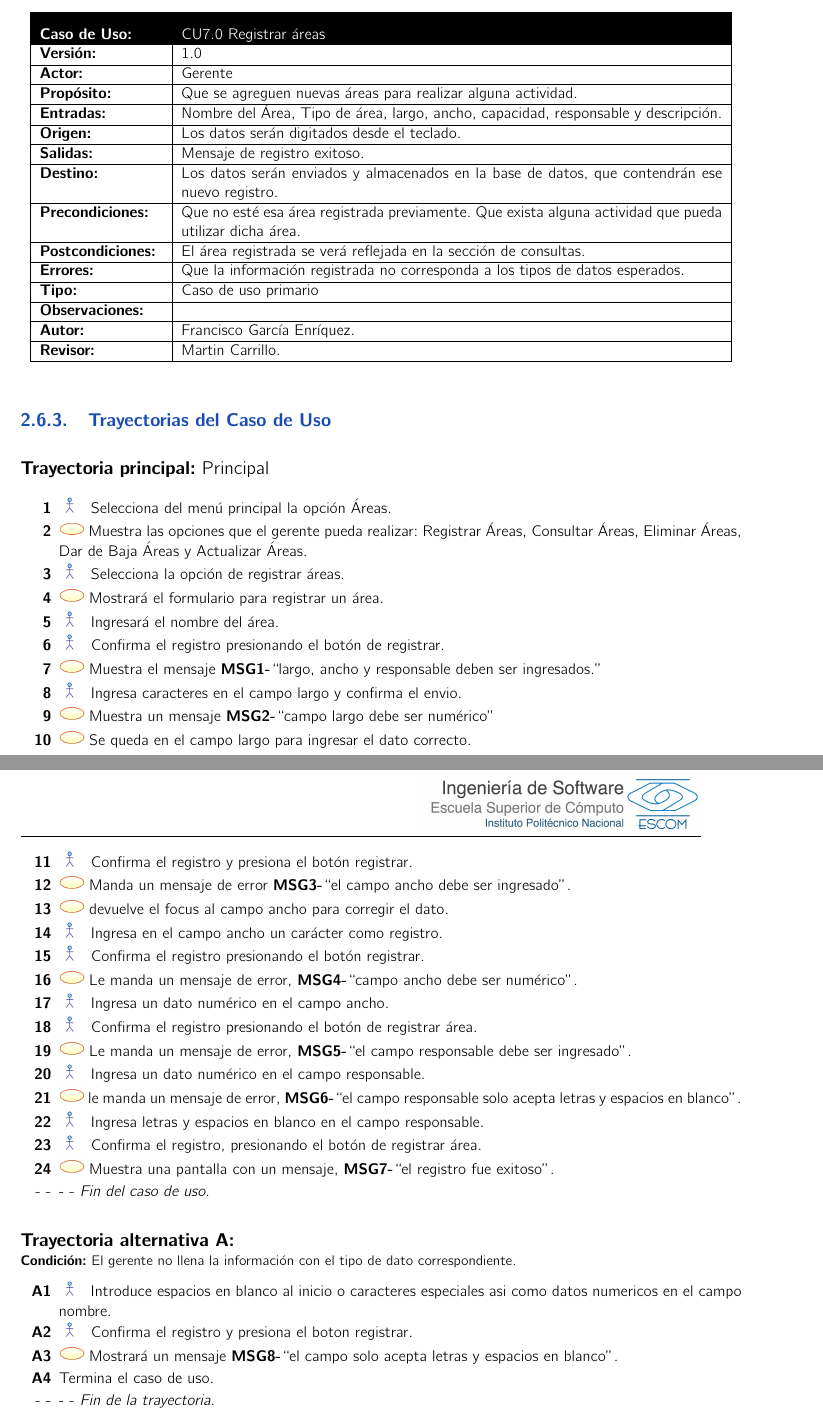
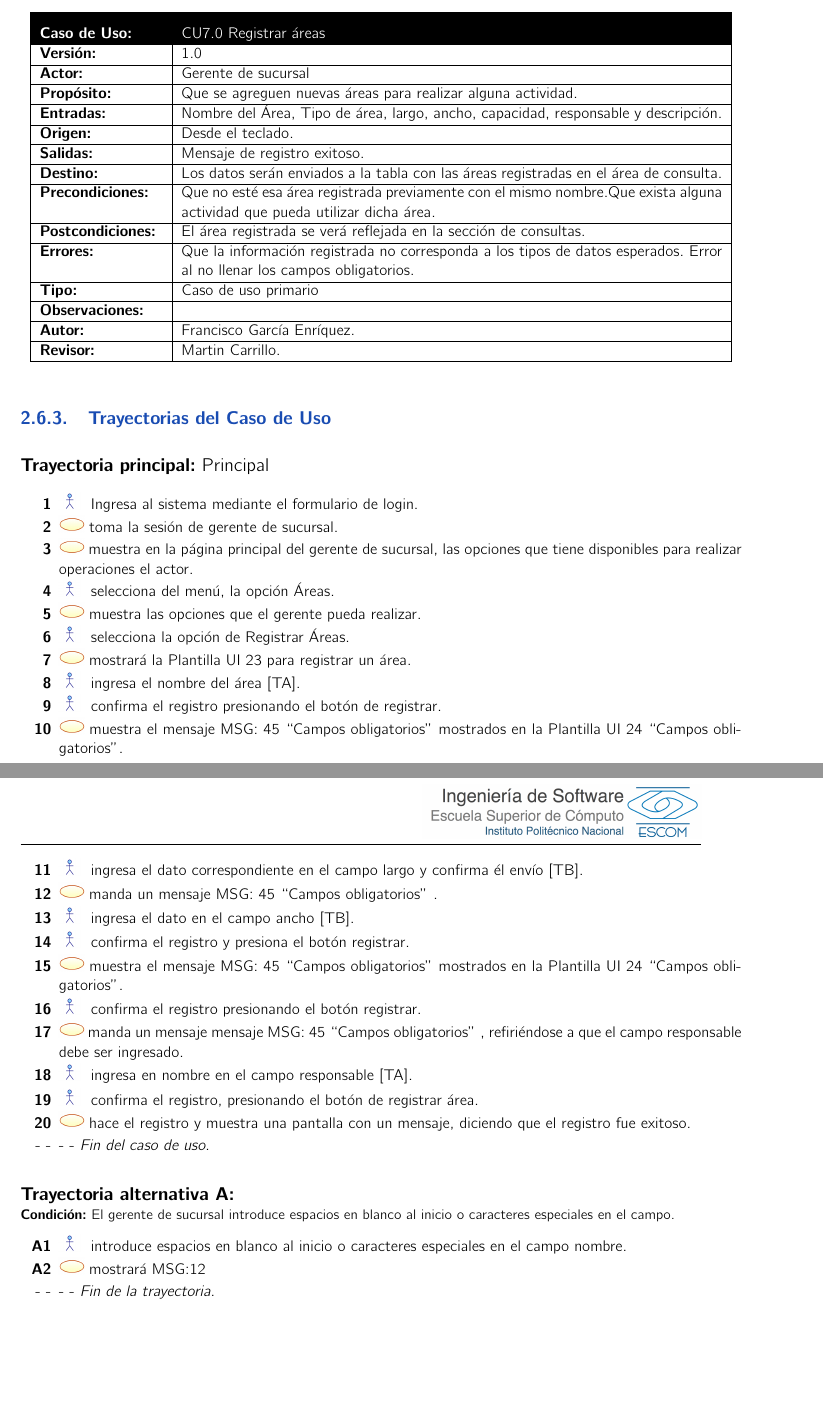
Before and after one commit to RobESCOM/Centro-Deportivo, a LaTeX book (Documentación/analisis.tex, which reads Documentación/cu/cu07.tex): two parts of pages 20 and 21 of 82, joined at a grey line, cut so that both start at the same text, the shorter picture padded with empty space. Compiled offline with pdfLaTeX.

Commit message:
Caso de uso 7

```diff
--- a/Documentación/cu/cu07.tex
+++ b/Documentación/cu/cu07.tex
@@ -3,20 +3,17 @@
 % \IUref{IUEliPS}{Eliminar Planta de Selección}
 
 %\begin{UseCase}[archivo de imágen]{UCX}{Nombre del Caso de uso}{
-	\begin{UseCase}{CU7.0}{Registrar áreas}{
-		En esta sección el administrador podrá dar de alta una nueva área.
-	}
+	\begin{UseCase}{CU7.0}{Registrar áreas}{En esta sección el administrador podrá dar de alta una nueva área.}
 		\UCitem{Versión}{1.0}
-		\UCitem{Actor}{Gerente}
+		\UCitem{Actor}{Gerente de sucursal}
 		\UCitem{Propósito}{Que se agreguen nuevas áreas para realizar alguna actividad.}
-		\UCitem{Entradas}{Nombre del Área, Tipo de área, largo, ancho, capacidad, responsable y 					     descripción.}
-		\UCitem{Origen}{Los datos serán digitados desde el teclado.}
+		\UCitem{Entradas}{Nombre del Área, Tipo de área, largo, ancho, capacidad, responsable y descripción.}
+		\UCitem{Origen}{Desde el teclado.}
 		\UCitem{Salidas}{Mensaje de registro exitoso.}
-		\UCitem{Destino}{Los datos serán enviados y almacenados en la base de datos, que 					contendrán ese nuevo registro.}
-		\UCitem{Precondiciones}{Que no esté esa área registrada previamente.
-		Que exista alguna actividad que pueda utilizar dicha área.}
+		\UCitem{Destino}{Los datos serán enviados a la tabla con las áreas registradas en el área de consulta.}
+		\UCitem{Precondiciones}{Que no esté esa área registrada previamente con el mismo nombre.Que exista alguna actividad que pueda utilizar dicha área.}
 		\UCitem{Postcondiciones}{El área registrada se verá reflejada en la sección de consultas.}
-		\UCitem{Errores}{Que la información registrada no corresponda a los tipos de datos esperados.}
+		\UCitem{Errores}{Que la información registrada no corresponda a los tipos de datos esperados. Error al no llenar los campos obligatorios.}
 		\UCitem{Tipo}{Caso de uso primario}
 		\UCitem{Observaciones}{}
 		\UCitem{Autor}{Francisco García Enríquez.}
@@ -25,35 +22,29 @@
 
 
 	\begin{UCtrayectoria}{Principal}
-		\UCpaso[\UCactor] Selecciona del menú principal la opción Áreas.
-		\UCpaso Muestra las opciones que el gerente pueda realizar: Registrar Áreas, Consultar Áreas, Eliminar Áreas, Dar de Baja Áreas y Actualizar Áreas.
-		\UCpaso[\UCactor] Selecciona la opción de registrar áreas.
-		\UCpaso Mostrará el formulario para registrar un área.
-		\UCpaso[\UCactor] Ingresará el nombre del área.
-		\UCpaso[\UCactor] Confirma el registro presionando el botón de registrar.
-		\UCpaso Muestra el mensaje {\bf MSG1-}``largo, ancho y responsable deben ser ingresados.''
-		\UCpaso[\UCactor] Ingresa caracteres en el campo largo y confirma el envio.
-		\UCpaso Muestra un mensaje {\bf MSG2-}``campo largo debe ser numérico''
-		\UCpaso Se queda en el campo largo para ingresar el dato correcto.
-		\UCpaso[\UCactor] Confirma el registro y presiona el botón registrar.
-		\UCpaso Manda un mensaje de error {\bf MSG3-}``el campo ancho debe ser ingresado''.
-		\UCpaso devuelve el focus al campo ancho para corregir el dato.
-		\UCpaso[\UCactor] Ingresa en el campo ancho un carácter como registro.
-		\UCpaso[\UCactor] Confirma el registro presionando el botón registrar.
-		\UCpaso Le manda un mensaje de error, {\bf MSG4-}``campo ancho debe ser numérico''.
-		\UCpaso[\UCactor] Ingresa un dato numérico en el campo ancho.
-		\UCpaso[\UCactor] Confirma el registro presionando el botón  de registrar área.
-		\UCpaso Le manda un mensaje de error, {\bf MSG5-}``el campo responsable debe ser ingresado''.
-		\UCpaso[\UCactor] Ingresa un dato numérico en el campo responsable.
-		\UCpaso le manda un mensaje de error, {\bf MSG6-}``el campo responsable solo acepta letras y espacios en blanco''.
-		\UCpaso[\UCactor] Ingresa letras y espacios en blanco en el campo responsable.
-		\UCpaso[\UCactor] Confirma el registro, presionando el botón de registrar área.
-		\UCpaso Muestra una pantalla con un mensaje, {\bf MSG7-}``el registro fue exitoso''.
+		\UCpaso[\UCactor] Ingresa al sistema mediante el formulario de login.
+		\UCpaso toma la sesión de gerente de sucursal.
+		\UCpaso muestra en la página principal del gerente de sucursal, las opciones que tiene disponibles para realizar operaciones el actor.
+		\UCpaso[\UCactor] selecciona del menú, la opción Áreas.
+		\UCpaso muestra las opciones que el gerente pueda realizar.
+		\UCpaso[\UCactor] selecciona la opción de Registrar Áreas.
+		\UCpaso mostrará la Plantilla UI 23 para registrar un área.
+		\UCpaso[\UCactor] ingresa el nombre del área [TA].
+		\UCpaso[\UCactor] confirma el registro presionando el botón de registrar.
+		\UCpaso muestra el mensaje MSG: 45 “Campos obligatorios”  mostrados en la Plantilla UI 24 “Campos obligatorios”.
+		\UCpaso[\UCactor] ingresa el dato correspondiente en el campo largo y confirma él envío [TB].
+		\UCpaso manda un mensaje MSG: 45 “Campos obligatorios” .
+		\UCpaso[\UCactor] ingresa el dato en el campo ancho [TB].
+		\UCpaso[\UCactor] confirma el registro y presiona el botón registrar.
+		\UCpaso muestra el mensaje MSG: 45 “Campos obligatorios”  mostrados en la Plantilla UI 24 “Campos obligatorios”.
+		\UCpaso[\UCactor] confirma el registro presionando el botón registrar.
+		\UCpaso manda un mensaje mensaje MSG: 45 “Campos obligatorios” , refiriéndose a  que el campo responsable debe ser ingresado.
+		\UCpaso[\UCactor] ingresa en nombre en el campo responsable [TA].
+		\UCpaso[\UCactor] confirma el registro, presionando el botón de registrar área.
+		\UCpaso hace el registro y muestra una pantalla con un mensaje, diciendo que el registro fue exitoso.
 	\end{UCtrayectoria}
 
-		\begin{UCtrayectoriaA}{A}{El gerente no llena la información con el tipo de dato correspondiente.}
-			\UCpaso[\UCactor] Introduce espacios en blanco al inicio o caracteres especiales asi como datos numericos en el campo nombre.
-			\UCpaso[\UCactor] Confirma el registro y presiona el boton registrar.
-			\UCpaso Mostrará un mensaje  {\bf MSG8-}``el campo solo acepta letras y espacios en blanco''.
-			\UCpaso[] Termina el caso de uso.
+		\begin{UCtrayectoriaA}{A}{El gerente de sucursal introduce espacios en blanco al inicio o caracteres especiales en el campo.}
+			\UCpaso[\UCactor] introduce espacios en blanco al inicio o caracteres especiales en el campo nombre.
+			\UCpaso mostrará MSG:12
 		\end{UCtrayectoriaA}
```
Also changed, not shown: Documentación/analisis.pdf, 5 other files.
